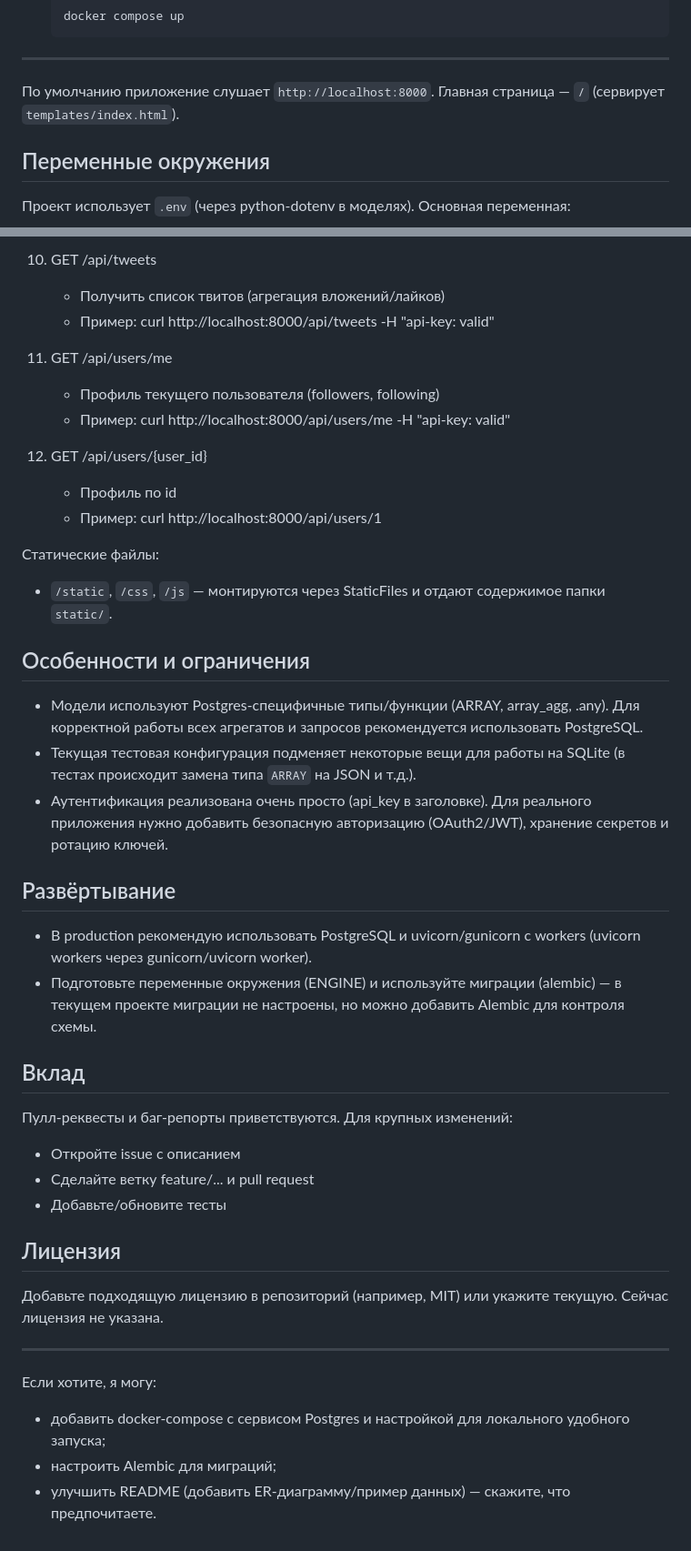
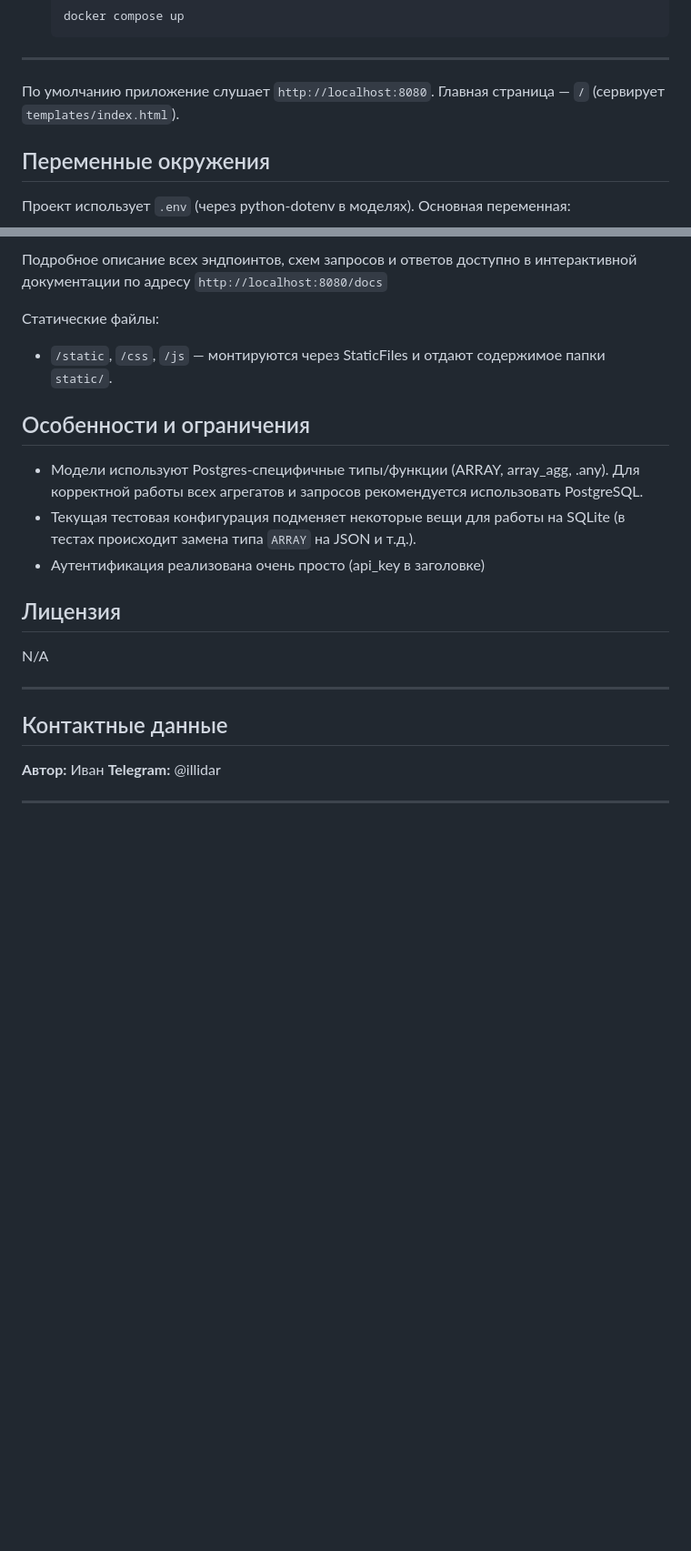
Before and after one commit to vanopavlo/twitterclone, a Markdown page: README.md, 2 parts joined by grey strips. Shown: that part at 91% size. Drawn GitHub-style; blank space fills up the shorter version.

```diff
--- a/README.md
+++ b/README.md
@@ -48,7 +48,7 @@
 ---
 
 
-   По умолчанию приложение слушает `http://localhost:8000`. Главная страница — `/` (сервирует `templates/index.html`).
+   По умолчанию приложение слушает `http://localhost:8080`. Главная страница — `/` (сервирует `templates/index.html`).
 
 ## Переменные окружения
 Проект использует `.env` (через python-dotenv в моделях). Основная переменная:
@@ -131,17 +75,4 @@
-10. GET /api/tweets
-    - Получить список твитов (агрегация вложений/лайков)
-    - Пример:
-      curl http://localhost:8000/api/tweets -H "api-key: valid"
-
-11. GET /api/users/me
-    - Профиль текущего пользователя (followers, following)
-    - Пример:
-      curl http://localhost:8000/api/users/me -H "api-key: valid"
-
-12. GET /api/users/{user_id}
-    - Профиль по id
-    - Пример:
-      curl http://localhost:8000/api/users/1
+Подробное описание всех эндпоинтов, схем запросов и ответов доступно в интерактивной документации по адресу `http://localhost:8080/docs`
 
 Статические файлы:
 - `/static`, `/css`, `/js` — монтируются через StaticFiles и отдают содержимое папки `static/`.
@@ -149,24 +80,20 @@
 ## Особенности и ограничения
 - Модели используют Postgres-специфичные типы/функции (ARRAY, array_agg, .any). Для корректной работы всех агрегатов и запросов рекомендуется использовать PostgreSQL.
 - Текущая тестовая конфигурация подменяет некоторые вещи для работы на SQLite (в тестах происходит замена типа `ARRAY` на JSON и т.д.).
-- Аутентификация реализована очень просто (api_key в заголовке). Для реального приложения нужно добавить безопасную авторизацию (OAuth2/JWT), хранение секретов и ротацию ключей.
+- Аутентификация реализована очень просто (api_key в заголовке)
 
-## Развёртывание
-- В production рекомендую использовать PostgreSQL и uvicorn/gunicorn с workers (uvicorn workers через gunicorn/uvicorn worker).
-- Подготовьте переменные окружения (ENGINE) и используйте миграции (alembic) — в текущем проекте миграции не настроены, но можно добавить Alembic для контроля схемы.
 
-## Вклад
-Пулл-реквесты и баг-репорты приветствуются. Для крупных изменений:
-- Откройте issue с описанием
-- Сделайте ветку feature/... и pull request
-- Добавьте/обновите тесты
 
 ## Лицензия
-Добавьте подходящую лицензию в репозиторий (например, MIT) или укажите текущую. Сейчас лицензия не указана.
+
+N/A
 
 ---
 
-Если хотите, я могу:
-- добавить docker-compose с сервисом Postgres и настройкой для локального удобного запуска;
-- настроить Alembic для миграций;
-- улучшить README (добавить ER-диаграмму/пример данных) — скажите, что предпочитаете.
+## Контактные данные
+
+**Автор:** Иван
+**Telegram:** @illidar
+
+
+---
```
Also changed, not shown: other parts of README.md (+1 -57 lines).
